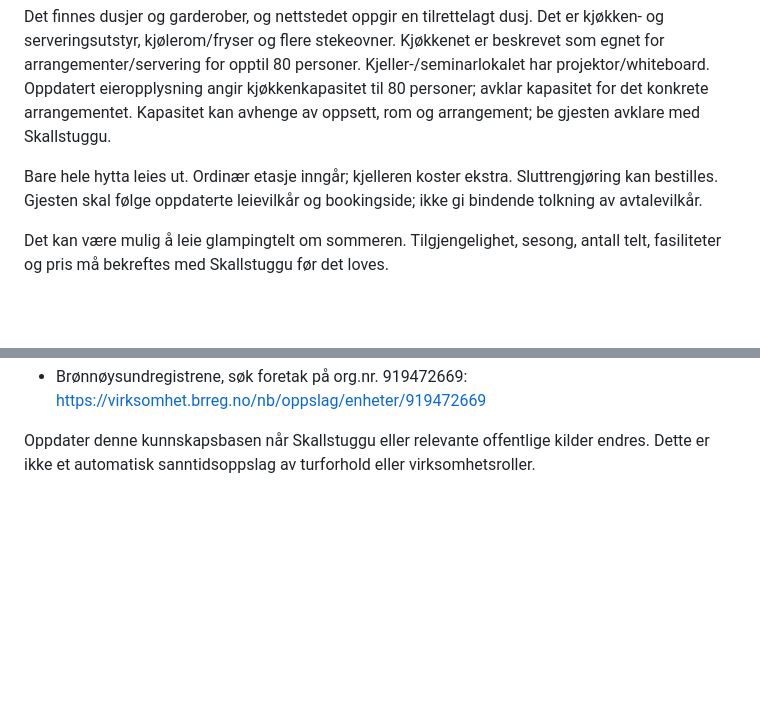
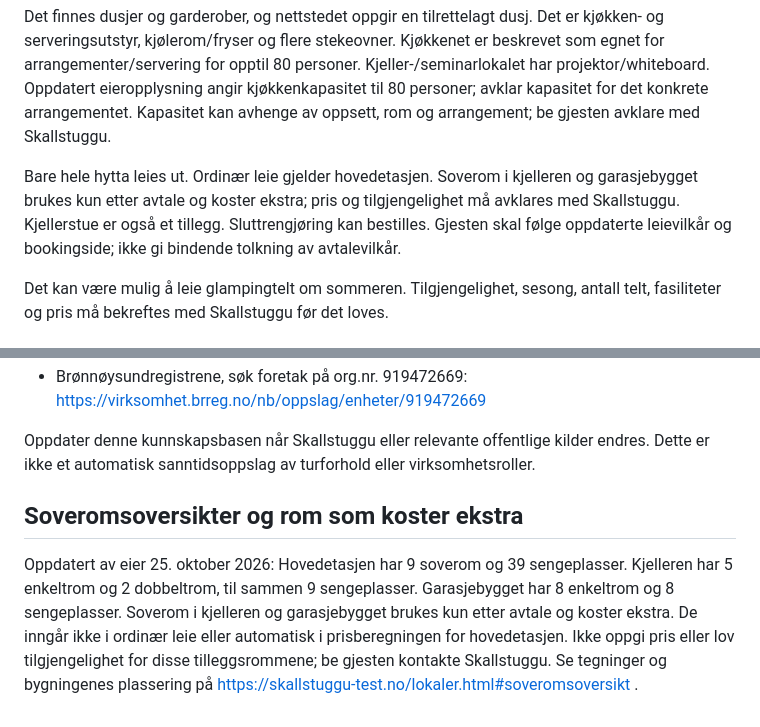
Before and after one commit to Mathigre/Skallstuggufjellstue, a Markdown page: chatbot-knowledge.md, 2 parts joined by grey strips. Drawn GitHub-style; blank space fills up the shorter version.

Commit message:
Keep guest knowledge consistent with room overviews and extra-room terms

```diff
--- a/chatbot-knowledge.md
+++ b/chatbot-knowledge.md
@@ -71,7 +71,7 @@ Eier har bekreftet 24 soverom og 56 sengeplasser: 3 dobbeltrom, 13 enkeltrom, 6
 
 Det finnes dusjer og garderober, og nettstedet oppgir en tilrettelagt dusj. Det er kjøkken- og serveringsutstyr, kjølerom/fryser og flere stekeovner. Kjøkkenet er beskrevet som egnet for arrangementer/servering for opptil 80 personer. Kjeller-/seminarlokalet har projektor/whiteboard. Oppdatert eieropplysning angir kjøkkenkapasitet til 80 personer; avklar kapasitet for det konkrete arrangementet. Kapasitet kan avhenge av oppsett, rom og arrangement; be gjesten avklare med Skallstuggu.
 
-Bare hele hytta leies ut. Ordinær etasje inngår; kjelleren koster ekstra. Sluttrengjøring kan bestilles. Gjesten skal følge oppdaterte leievilkår og bookingside; ikke gi bindende tolkning av avtalevilkår.
+Bare hele hytta leies ut. Ordinær leie gjelder hovedetasjen. Soverom i kjelleren og garasjebygget brukes kun etter avtale og koster ekstra; pris og tilgjengelighet må avklares med Skallstuggu. Kjellerstue er også et tillegg. Sluttrengjøring kan bestilles. Gjesten skal følge oppdaterte leievilkår og bookingside; ikke gi bindende tolkning av avtalevilkår.
 
 Det kan være mulig å leie glampingtelt om sommeren. Tilgjengelighet, sesong, antall telt, fasiliteter og pris må bekreftes med Skallstuggu før det loves.
 
@@ -174,3 +174,6 @@ Offisielle/primære og lokale kilder brukt til denne kunnskapen (lest 22. oktobe
 - Brønnøysundregistrene, søk foretak på org.nr. 919472669: https://virksomhet.brreg.no/nb/oppslag/enheter/919472669
 
 Oppdater denne kunnskapsbasen når Skallstuggu eller relevante offentlige kilder endres. Dette er ikke et automatisk sanntidsoppslag av turforhold eller virksomhetsroller.
+
+## Soveromsoversikter og rom som koster ekstra
+Oppdatert av eier 25. oktober 2026: Hovedetasjen har 9 soverom og 39 sengeplasser. Kjelleren har 5 enkeltrom og 2 dobbeltrom, til sammen 9 sengeplasser. Garasjebygget har 8 enkeltrom og 8 sengeplasser. Soverom i kjelleren og garasjebygget brukes kun etter avtale og koster ekstra. De inngår ikke i ordinær leie eller automatisk i prisberegningen for hovedetasjen. Ikke oppgi pris eller lov tilgjengelighet for disse tilleggsrommene; be gjesten kontakte Skallstuggu. Se tegninger og bygningenes plassering på https://skallstuggu-test.no/lokaler.html#soveromsoversikt .
```
